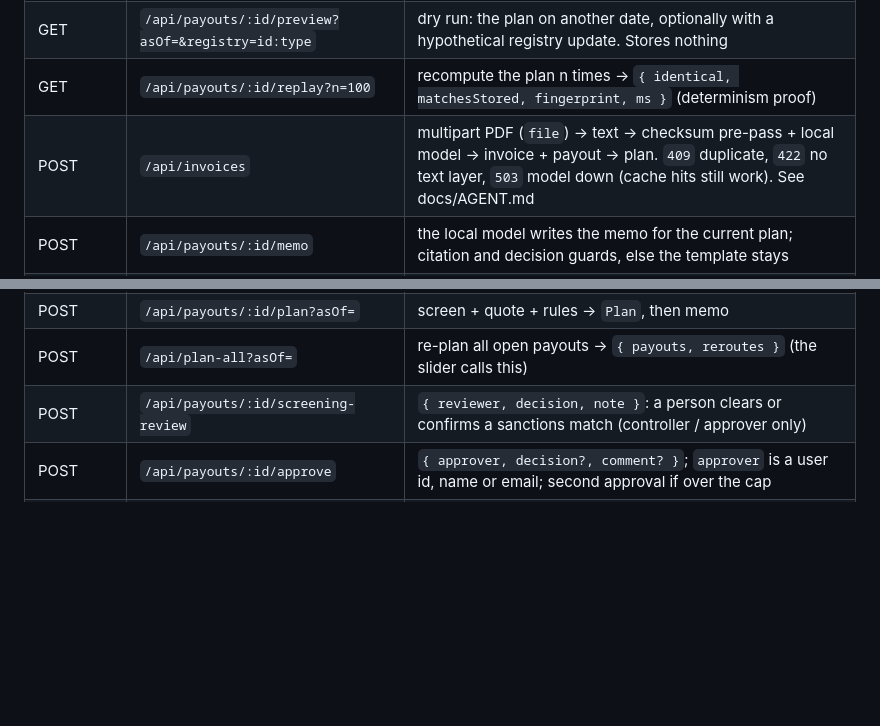
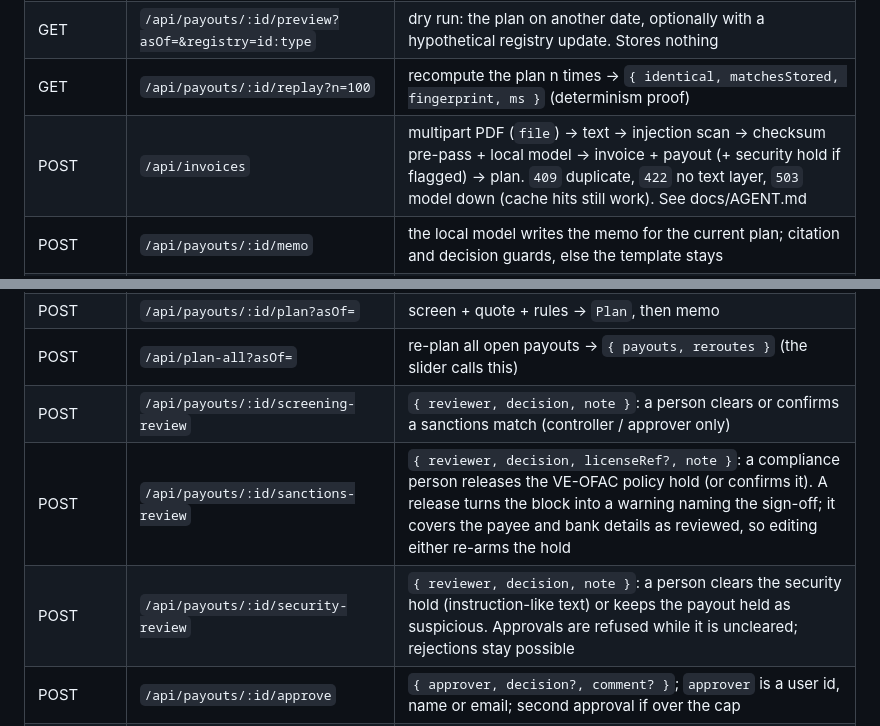
Before and after one commit to tokeico/tic-api, a Markdown page: docs/ARCHITECTURE.md, 2 parts joined by grey strips. GitHub-like rendering; blank space fills up the shorter version.

```diff
--- a/docs/ARCHITECTURE.md
+++ b/docs/ARCHITECTURE.md
@@ -272,13 +272,15 @@ export async function chatJSON<T extends z.ZodType>(schema: T, system: string, u
 | GET | `/api/payouts` · `/api/payouts?detail=1` · `/api/payouts/:id` | `PayoutSummary[]` · `PayoutDetail[]` (one request for the whole UI) · `PayoutDetail` (with a template memo and a plan `fingerprint`) |
 | GET | `/api/payouts/:id/preview?asOf=&registry=id:type` | dry run: the plan on another date, optionally with a hypothetical registry update. Stores nothing |
 | GET | `/api/payouts/:id/replay?n=100` | recompute the plan n times → `{ identical, matchesStored, fingerprint, ms }` (determinism proof) |
-| POST | `/api/invoices` | multipart PDF (`file`) → text → checksum pre-pass + local model → invoice + payout → plan. `409` duplicate, `422` no text layer, `503` model down (cache hits still work). See docs/AGENT.md |
+| POST | `/api/invoices` | multipart PDF (`file`) → text → injection scan → checksum pre-pass + local model → invoice + payout (+ security hold if flagged) → plan. `409` duplicate, `422` no text layer, `503` model down (cache hits still work). See docs/AGENT.md |
 | POST | `/api/payouts/:id/memo` | the local model writes the memo for the current plan; citation and decision guards, else the template stays |
 | POST/GET | `/api/agent/chat` · `/api/agent/status` | the Agent tab's local model (read-only tools + proposals) |
 | PATCH | `/api/payouts/:id` | edit invoice fields → re-plan. A failed checksum puts the field back in `lowConfidence`. Approved payouts are frozen (409 `plan_locked`) |
 | POST | `/api/payouts/:id/plan?asOf=` | screen + quote + rules → `Plan`, then memo |
 | POST | `/api/plan-all?asOf=` | re-plan all open payouts → `{ payouts, reroutes }` (the slider calls this) |
 | POST | `/api/payouts/:id/screening-review` | `{ reviewer, decision, note }`: a person clears or confirms a sanctions match (controller / approver only) |
+| POST | `/api/payouts/:id/sanctions-review` | `{ reviewer, decision, licenseRef?, note }`: a compliance person releases the VE-OFAC policy hold (or confirms it). A release turns the block into a warning naming the sign-off; it covers the payee and bank details as reviewed, so editing either re-arms the hold |
+| POST | `/api/payouts/:id/security-review` | `{ reviewer, decision, note }`: a person clears the security hold (instruction-like text) or keeps the payout held as suspicious. Approvals are refused while it is uncleared; rejections stay possible |
 | POST | `/api/payouts/:id/approve` | `{ approver, decision?, comment? }`; `approver` is a user id, name or email; second approval if over the cap |
 | POST | `/api/payouts/:id/pay` | `RailAdapter.send(recommended)`; optional `{ by }` names the person in the audit log |
 | POST | `/api/payouts/:id/reconcile` | match → journal entry; optional `{ by }` |
```
Also changed, not shown: docs/AGENT.md (+13 -4 lines).
